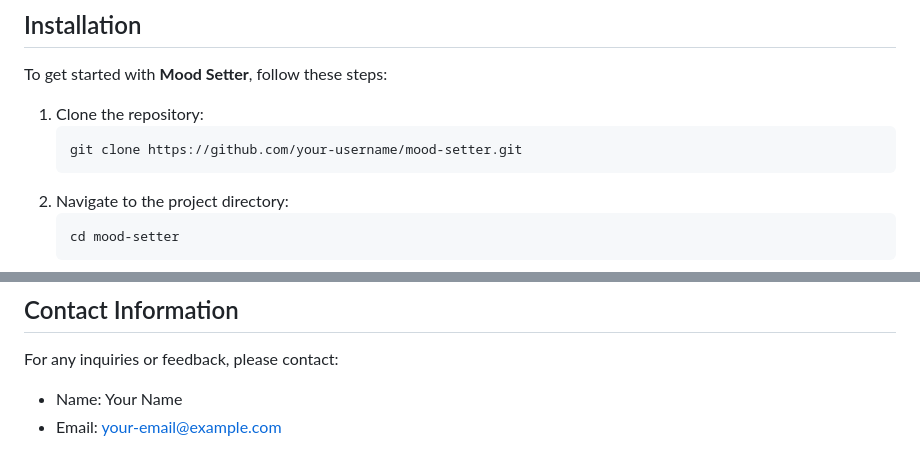
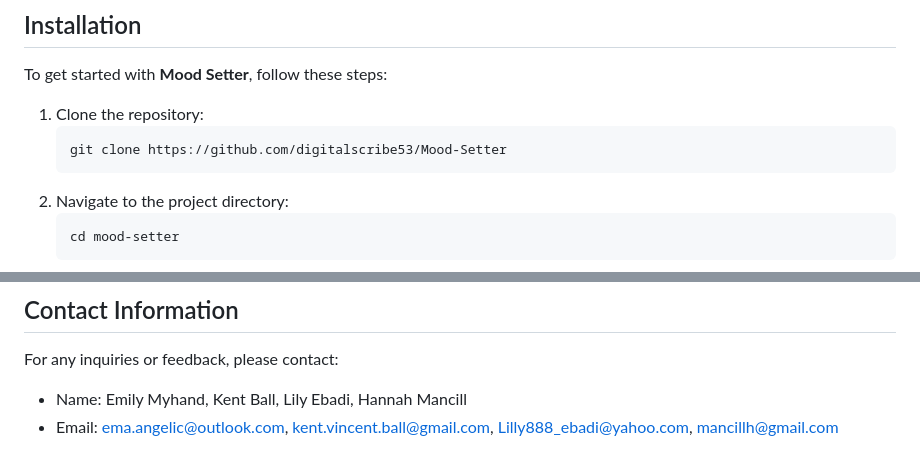
Before and after one commit to digitalscribe53/Mood-Setter, a Markdown page: README.md, 2 parts joined by grey strips. Drawn GitHub-style.

Commit message:
fixed link in readme

````diff
--- a/README.md
+++ b/README.md
@@ -23,7 +23,7 @@ To get started with **Mood Setter**, follow these steps:
 
 1. Clone the repository:
     ```bash
-    git clone https://github.com/your-username/mood-setter.git
+    git clone https://github.com/digitalscribe53/Mood-Setter
     ```
 2. Navigate to the project directory:
     ```bash
@@ -113,5 +113,5 @@ This project is licensed under the MIT License - see the [LICENSE](LICENSE) file
 
 ## Contact Information
 For any inquiries or feedback, please contact:
-- Name: Your Name
-- Email: your-email@example.com
+- Name: Emily Myhand, Kent Ball, Lily Ebadi, Hannah Mancill
+- Email: ema.angelic@outlook.com, kent.vincent.ball@gmail.com, Lilly888_ebadi@yahoo.com, mancillh@gmail.com
````
